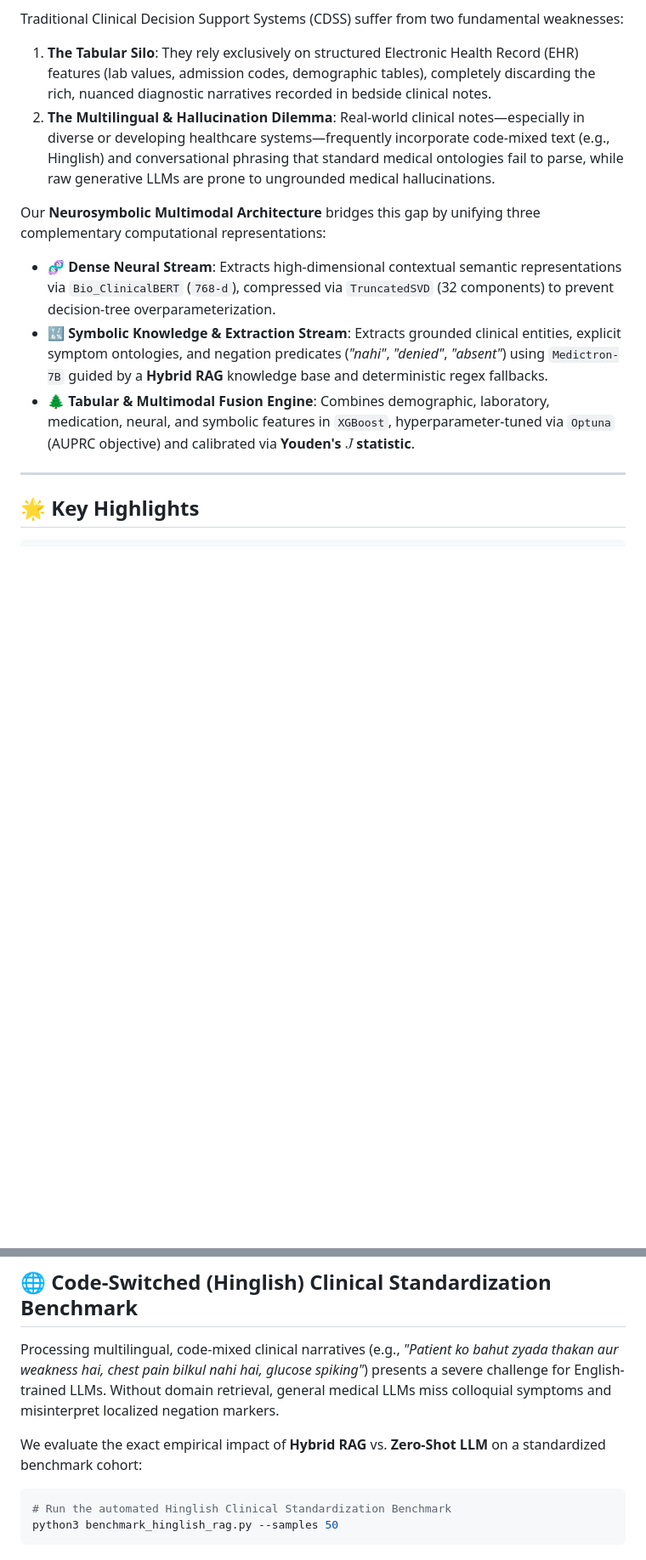
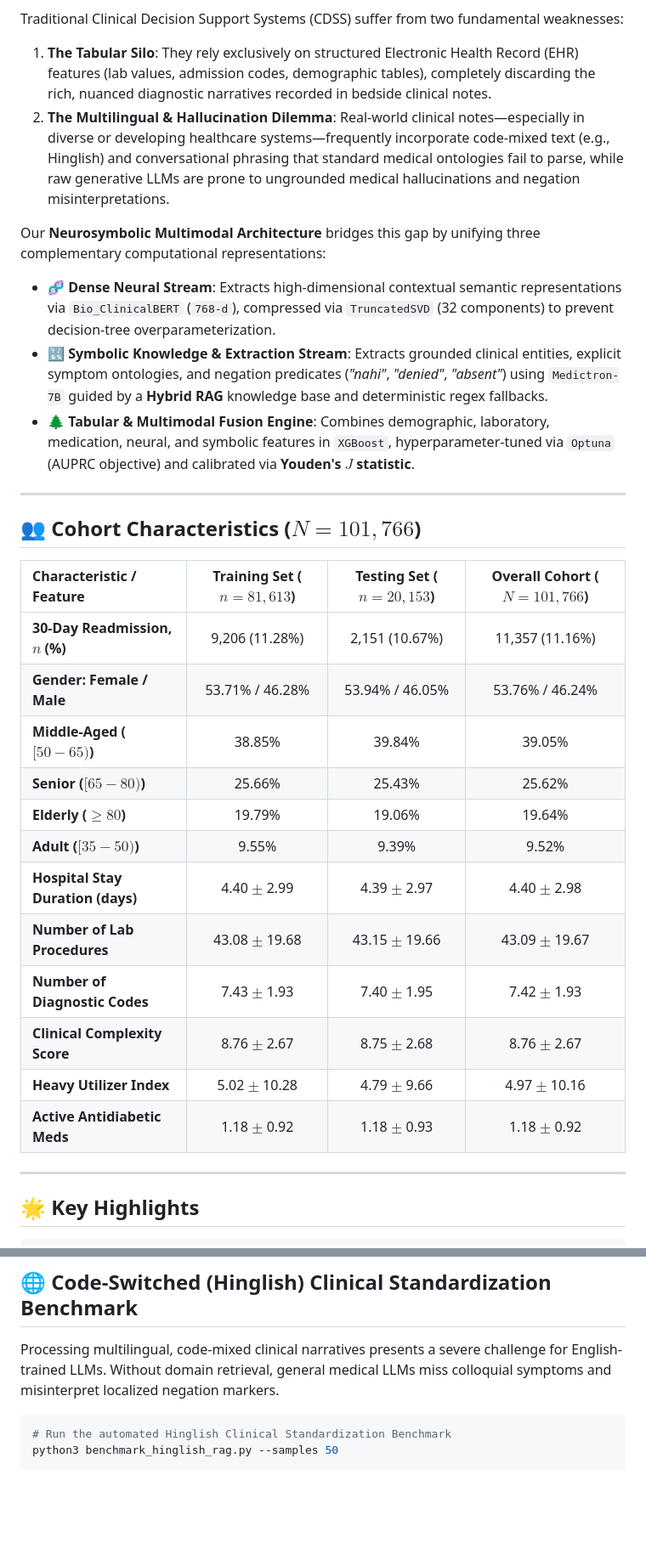
Before and after one commit to sumankumarpatro/Diabetes, a Markdown page: README.md, 2 parts joined by grey strips. Shown at 85% size. GitHub-like rendering; blank space fills up the shorter version.

````diff
--- a/README.md
+++ b/README.md
@@ -37,12 +38,31 @@ Hospital readmissions within 30 days of discharge represent a major clinical and
 
 Traditional Clinical Decision Support Systems (CDSS) suffer from two fundamental weaknesses:
 1. **The Tabular Silo**: They rely exclusively on structured Electronic Health Record (EHR) features (lab values, admission codes, demographic tables), completely discarding the rich, nuanced diagnostic narratives recorded in bedside clinical notes.
-2. **The Multilingual & Hallucination Dilemma**: Real-world clinical notes—especially in diverse or developing healthcare systems—frequently incorporate code-mixed text (e.g., Hinglish) and conversational phrasing that standard medical ontologies fail to parse, while raw generative LLMs are prone to ungrounded medical hallucinations.
+2. **The Multilingual & Hallucination Dilemma**: Real-world clinical notes—especially in diverse or developing healthcare systems—frequently incorporate code-mixed text (e.g., Hinglish) and conversational phrasing that standard medical ontologies fail to parse, while raw generative LLMs are prone to ungrounded medical hallucinations and negation misinterpretations.
 
 Our **Neurosymbolic Multimodal Architecture** bridges this gap by unifying three complementary computational representations:
 * 🧬 **Dense Neural Stream**: Extracts high-dimensional contextual semantic representations via `Bio_ClinicalBERT` (`768-d`), compressed via `TruncatedSVD` (32 components) to prevent decision-tree overparameterization.
 * 🔣 **Symbolic Knowledge & Extraction Stream**: Extracts grounded clinical entities, explicit symptom ontologies, and negation predicates (*"nahi"*, *"denied"*, *"absent"*) using `Medictron-7B` guided by a **Hybrid RAG** knowledge base and deterministic regex fallbacks.
 * 🌲 **Tabular & Multimodal Fusion Engine**: Combines demographic, laboratory, medication, neural, and symbolic features in `XGBoost`, hyperparameter-tuned via `Optuna` (AUPRC objective) and calibrated via **Youden's $J$ statistic**.
+
+---
+
+## 👥 Cohort Characteristics ($N = 101,766$)
+
+| Characteristic / Feature | Training Set ($n = 81,613$) | Testing Set ($n = 20,153$) | Overall Cohort ($N = 101,766$) |
+| :--- | :---: | :---: | :---: |
+| **30-Day Readmission, $n$ (%)** | 9,206 (11.28\%) | 2,151 (10.67\%) | 11,357 (11.16\%) |
+| **Gender: Female / Male** | 53.71\% / 46.28\% | 53.94\% / 46.05\% | 53.76\% / 46.24\% |
+| **Middle-Aged ($[50-65)$)** | 38.85\% | 39.84\% | 39.05\% |
+| **Senior ($[65-80)$)** | 25.66\% | 25.43\% | 25.62\% |
+| **Elderly ($\ge 80$)** | 19.79\% | 19.06\% | 19.64\% |
+| **Adult ($[35-50)$)** | 9.55\% | 9.39\% | 9.52\% |
+| **Hospital Stay Duration (days)** | 4.40 $\pm$ 2.99 | 4.39 $\pm$ 2.97 | 4.40 $\pm$ 2.98 |
+| **Number of Lab Procedures** | 43.08 $\pm$ 19.68 | 43.15 $\pm$ 19.66 | 43.09 $\pm$ 19.67 |
+| **Number of Diagnostic Codes** | 7.43 $\pm$ 1.93 | 7.40 $\pm$ 1.95 | 7.42 $\pm$ 1.93 |
+| **Clinical Complexity Score** | 8.76 $\pm$ 2.67 | 8.75 $\pm$ 2.68 | 8.76 $\pm$ 2.67 |
+| **Heavy Utilizer Index** | 5.02 $\pm$ 10.28 | 4.79 $\pm$ 9.66 | 4.97 $\pm$ 10.16 |
+| **Active Antidiabetic Meds** | 1.18 $\pm$ 0.92 | 1.18 $\pm$ 0.93 | 1.18 $\pm$ 0.92 |
 
 ---
 
@@ -153,9 +174,7 @@ flowchart TD
 
 ## 🌐 Code-Switched (Hinglish) Clinical Standardization Benchmark
 
-Processing multilingual, code-mixed clinical narratives (e.g., *"Patient ko bahut zyada thakan aur weakness hai, chest pain bilkul nahi hai, glucose spiking"*) presents a severe challenge for English-trained LLMs. Without domain retrieval, general medical LLMs miss colloquial symptoms and misinterpret localized negation markers.
-
-We evaluate the exact empirical impact of **Hybrid RAG** vs. **Zero-Shot LLM** on a standardized benchmark cohort:
+Processing multilingual, code-mixed clinical narratives presents a severe challenge for English-trained LLMs. Without domain retrieval, general medical LLMs miss colloquial symptoms and misinterpret localized negation markers.
 
 ```bash
 # Run the automated Hinglish Clinical Standardization Benchmark
````
Also changed, not shown: other parts of README.md (+35 -57 lines).
